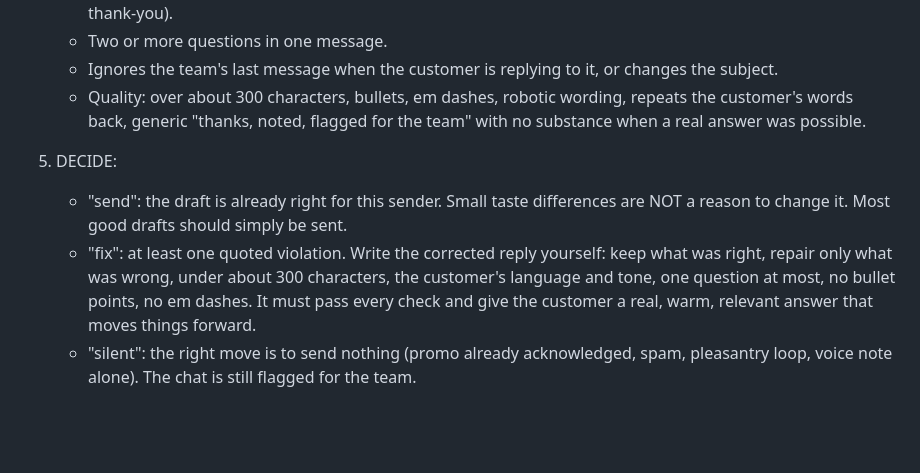
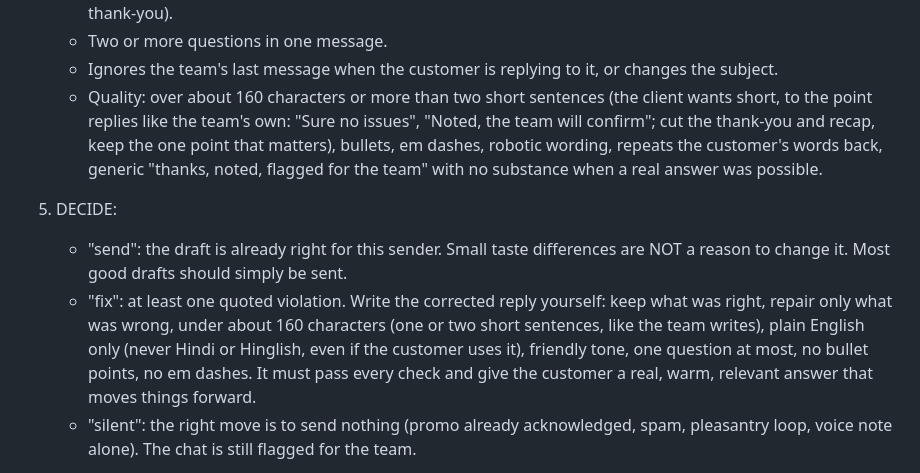
Before and after one commit to dev-sanidhya/Maddie-Demo, a Markdown page: prompts/judge.md, the part around the change. GitHub-like rendering; blank space fills up the shorter version.

```diff
--- a/prompts/judge.md
+++ b/prompts/judge.md
@@ -39,11 +39,11 @@ HOW TO WORK (in this order; your JSON follows the same order, so write the evide
    - Wrong stance for the sender type in step 3 (engaging a promo, interviewing a job seeker, answering a thank-you).
    - Two or more questions in one message.
    - Ignores the team's last message when the customer is replying to it, or changes the subject.
-   - Quality: over about 300 characters, bullets, em dashes, robotic wording, repeats the customer's words back, generic "thanks, noted, flagged for the team" with no substance when a real answer was possible.
+   - Quality: over about 160 characters or more than two short sentences (the client wants short, to the point replies like the team's own: "Sure no issues", "Noted, the team will confirm"; cut the thank-you and recap, keep the one point that matters), bullets, em dashes, robotic wording, repeats the customer's words back, generic "thanks, noted, flagged for the team" with no substance when a real answer was possible.
 
 5. DECIDE:
    - "send": the draft is already right for this sender. Small taste differences are NOT a reason to change it. Most good drafts should simply be sent.
-   - "fix": at least one quoted violation. Write the corrected reply yourself: keep what was right, repair only what was wrong, under about 300 characters, the customer's language and tone, one question at most, no bullet points, no em dashes. It must pass every check and give the customer a real, warm, relevant answer that moves things forward.
+   - "fix": at least one quoted violation. Write the corrected reply yourself: keep what was right, repair only what was wrong, under about 160 characters (one or two short sentences, like the team writes), plain English only (never Hindi or Hinglish, even if the customer uses it), friendly tone, one question at most, no bullet points, no em dashes. It must pass every check and give the customer a real, warm, relevant answer that moves things forward.
    - "silent": the right move is to send nothing (promo already acknowledged, spam, pleasantry loop, voice note alone). The chat is still flagged for the team.
 
 Answer with ONLY a JSON object, keys in this order:
```
Also changed, not shown: prompts/concierge.md (+2 -2 lines).
